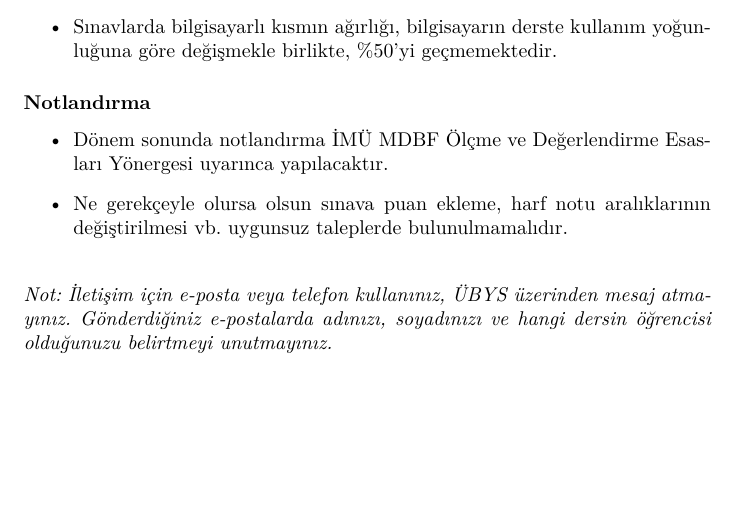
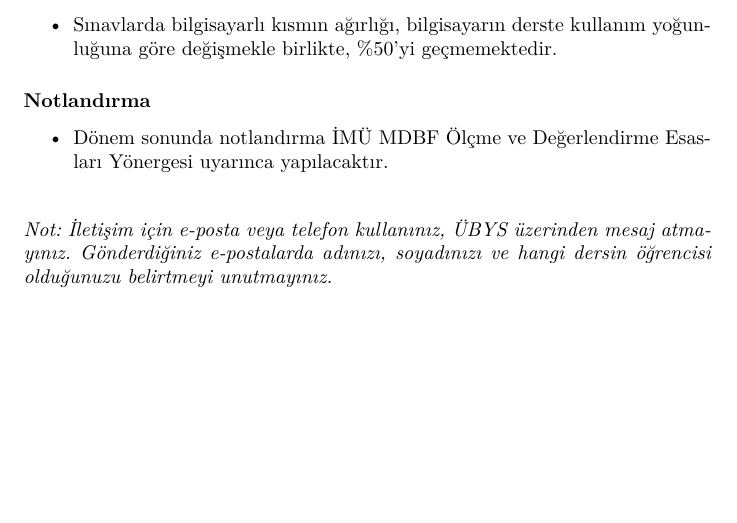
Before and after one commit to muratg641/latex, a LaTeX document (14 İzlence.tex): part of page 2 of 2, cut so that both start at the same text. Compiled offline with pdfLaTeX.

Commit message:
Add files via upload
Notlandırma ile ilgili talepte bulunulmaması gerektiğini söyleyen madde silindi.

```diff
--- a/14 İzlence.tex
+++ b/14 İzlence.tex
@@ -149,7 +149,7 @@ Final & \%60 \\
 
 \item Dönem sonunda notlandırma İMÜ MDBF Ölçme ve Değerlendirme Esasları Yönergesi uyarınca yapılacaktır.
 
-\item Ne gerekçeyle olursa olsun sınava puan ekleme, harf notu aralıklarının değiştirilmesi vb. uygunsuz taleplerde bulunulmamalıdır.
+%\item Ne gerekçeyle olursa olsun sınava puan ekleme, harf notu aralıklarının değiştirilmesi vb. uygunsuz taleplerde bulunulmamalıdır.
 
 \end{itemize}
 
```
